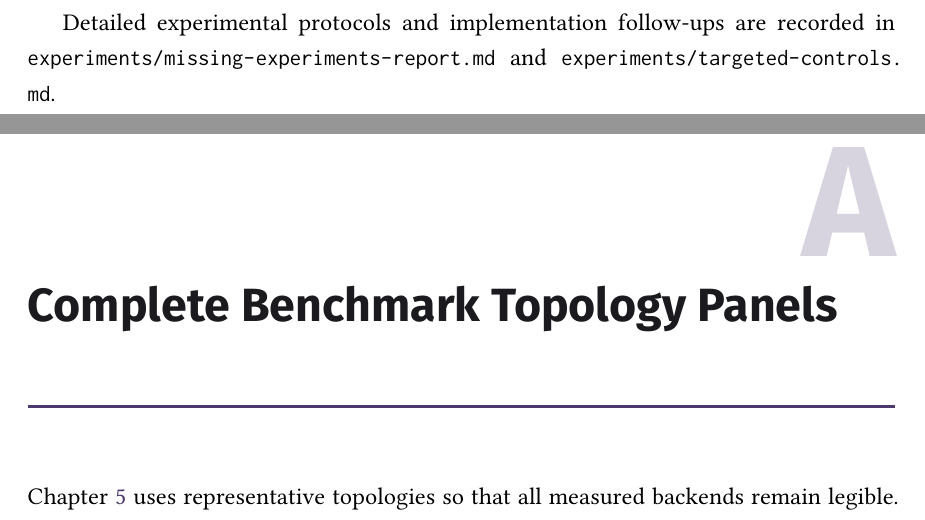
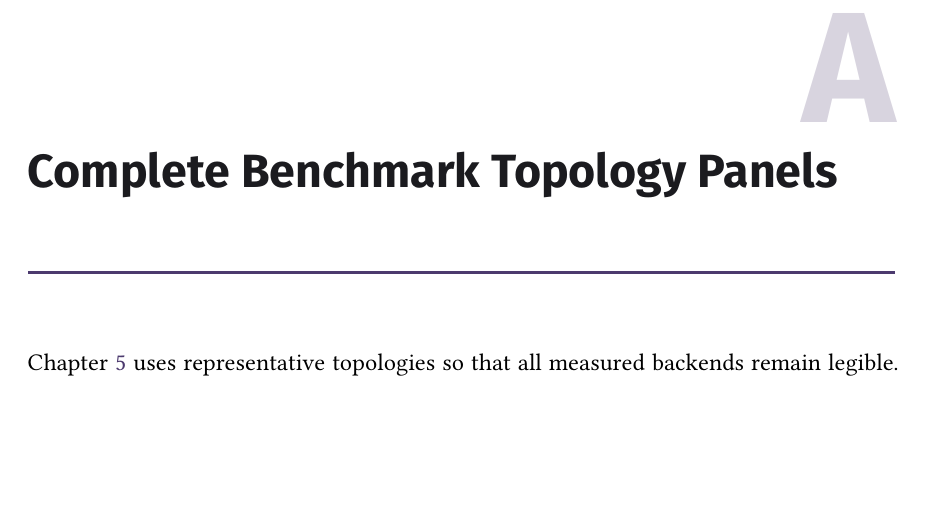
Before and after one commit to y3rbiadit0/master-thesis-gpu-device-benchmark, a LaTeX thesis (main.tex, which reads chapters/07-conclusion.tex): two parts of pages 96 and 97 of 110 before the commit and part of page 97 of 110 after it, the two joined at a grey line, cut at the place of the change, the shorter picture padded with empty space. Compiled offline with pdfLaTeX.

Commit message:
removed sentence

```diff
--- a/chapters/07-conclusion.tex
+++ b/chapters/07-conclusion.tex
@@ -32,5 +32,3 @@ Five research directions follow from the measured regimes and the attribution li
     \item \emph{A device-initiated path behind a portable collective interface.}
     Expose device initiation through a portable collective interface such as oneCCL rather than through each vendor library directly, with NVSHMEM's device-side operations and NCCL's device API as the two implementations \cite{uxl_oneccl_2026,nvidia_nccl_device_2026}. The open design questions are where a symmetric window and its registration belong in a oneCCL communicator, how a device-side handle reaches a SYCL kernel without discarding the stream and completion semantics the host interface guarantees, and which part of the operation set can be completed inside a kernel at all. Intel SHMEM establishes that a SYCL-based device-initiated OpenSHMEM implementation is feasible \cite{brooks_intel_shmem_2024}, and the ongoing unification of GPU-aware OpenSHMEM semantics would give such an adapter a stable target \cite{ravi_unified_2026}. Measuring the result against direct NVSHMEM and direct NCCL on the halo, scalar-reduction, and MoE patterns would quantify what a portability layer costs on top of device invocation. The staging penalty measured for the oneCCL/OSHMPI path makes that cost, rather than the device API itself, the decisive question for adapters of this kind.
 \end{enumerate}
-
-Detailed experimental protocols and implementation follow-ups are recorded in \path{experiments/missing-experiments-report.md} and \path{experiments/targeted-controls.md}.
```
